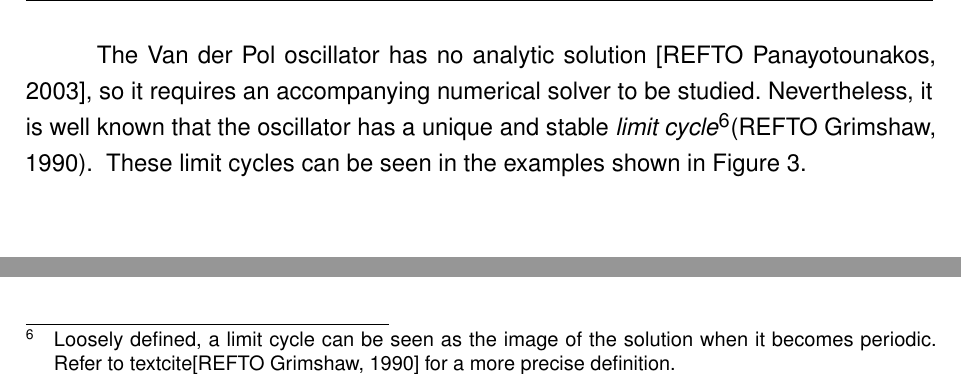
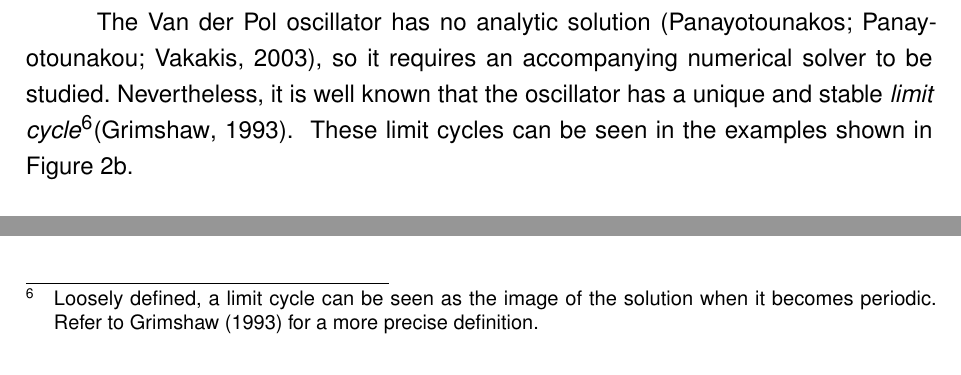
Before and after one commit to brunompacheco/bsc-thesis, a LaTeX thesis (main.tex, which reads chapters/2-chapter.tex, setup/ufscthesisA4-alf.sty): two parts of page 22 of 42, joined at a grey line, cut so that both start at the same text. Compiled offline with pdfLaTeX.

Commit message:
fix 2.4 references; readd subcaptions; drop redundant \bm definition

```diff
--- a/chapters/2-chapter.tex
+++ b/chapters/2-chapter.tex
@@ -155,9 +155,9 @@ y_2\left( t \right) \\
 .\end{equation}
 In the example shown in Figure \ref{fig:vdp_example}, the impact of $\mu$ in the non-linearity of the solution is shown.
 
-The Van der Pol oscillator has no analytic solution [REFTO Panayotounakos, 2003], so it requires an accompanying numerical solver to be studied.
-Nevertheless, it is well known that the oscillator has a unique and stable \emph{limit cycle}\footnotemark (REFTO Grimshaw, 1990).
-\footnotetext{Loosely defined, a limit cycle can be seen as the image of the solution when it becomes periodic. Refer to textcite[REFTO Grimshaw, 1990] for a more precise definition.}
+The Van der Pol oscillator has no analytic solution \cite{panayotounakos_lack_2003}, so it requires an accompanying numerical solver to be studied.
+Nevertheless, it is well known that the oscillator has a unique and stable \emph{limit cycle}\footnotemark \cite{grimshaw_nonlinear_1993}.
+\footnotetext{Loosely defined, a limit cycle can be seen as the image of the solution when it becomes periodic. Refer to \textcite{grimshaw_nonlinear_1993} for a more precise definition.}
 These limit cycles can be seen in the examples shown in Figure \ref{fig:vdp_statespace}.
 
 \begin{figure}[h]
--- a/setup/ufscthesisA4-alf.sty
+++ b/setup/ufscthesisA4-alf.sty
@@ -39,6 +39,7 @@
 \RequirePackage{textcase}
 \RequirePackage{csquotes}
 \RequirePackage{caption} 			% necessário para longtable*
+\RequirePackage{subcaption} 			% necessário para longtable*
 \RequirePackage{longtable}
 \RequirePackage[%
 subentrycounter,
@@ -427,5 +428,4 @@ nopostdot  % Não é colocado ponto ao final da entrada
 % Math
 
 \newcommand{\R}{\mathbb{R}}
-\newcommand\bm[1]{\textbf{\textit{#1}}}
 \numberwithin{equation}{chapter}
```
Also changed, not shown: chapters/2-chapter.tex (4 more changed lines).
